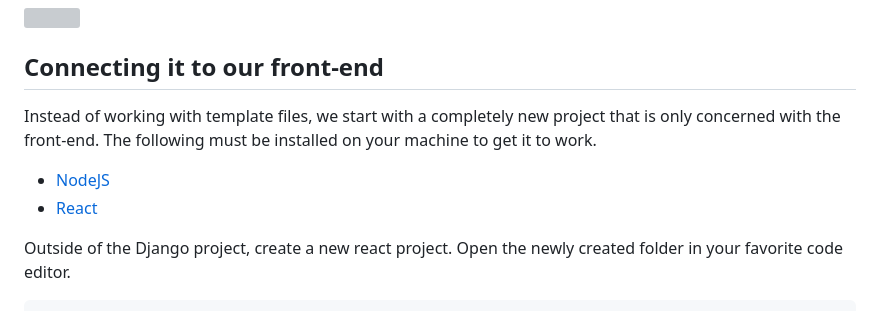
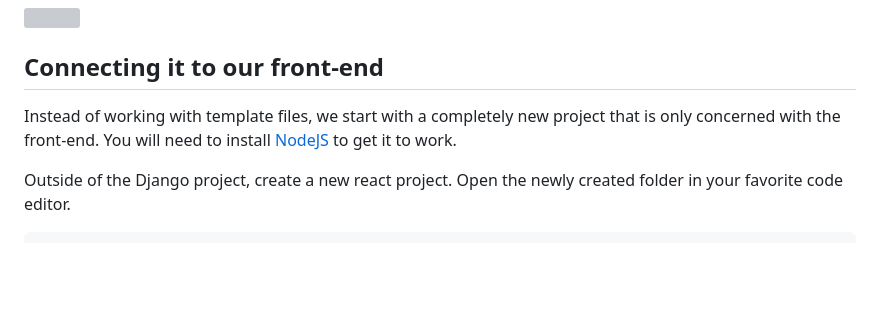
Before and after one commit to DauphineWeb/ProgrammationWeb2023, a Markdown page: 05-11 React/README.md, the part around one of its changes. Drawn GitHub-style; blank space fills up the shorter version; grey boxes are pictures that could not be loaded.

Commit message:
Update to React README

```diff
--- a/05-11 React/README.md
+++ b/05-11 React/README.md
@@ -630,11 +630,7 @@ Django REST framework.
 ## Connecting it to our front-end
 
 Instead of working with template files, we start with a completely new
-project that is only concerned with the front-end. The following must be
-installed on your machine to get it to work.
-
-- [NodeJS](https://nodejs.org/en)
-- [React](???)
+project that is only concerned with the front-end. You will need to install [NodeJS](https://nodejs.org/en) to get it to work.
 
 Outside of the Django project, create a new react project. Open the
 newly created folder in your favorite code editor.
```
Also changed, not shown: other parts of 05-11 React/README.md (+1 -1 lines).
